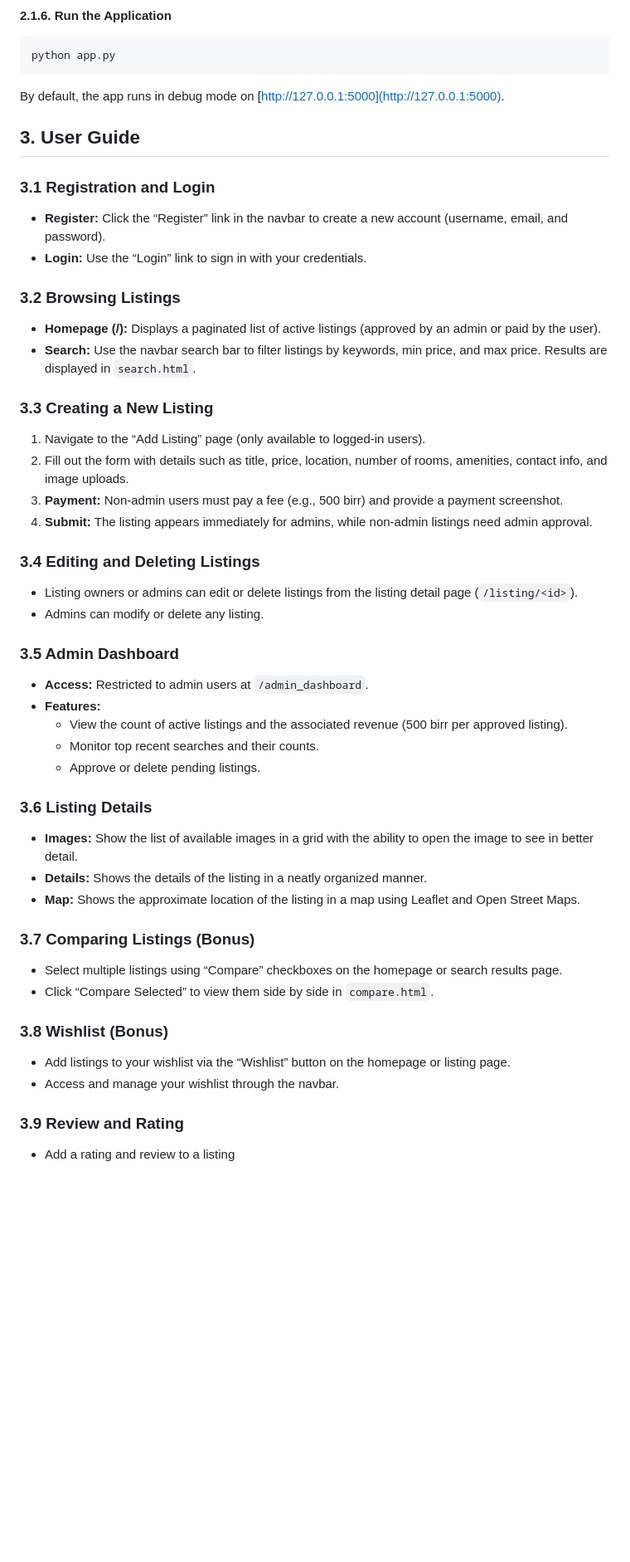
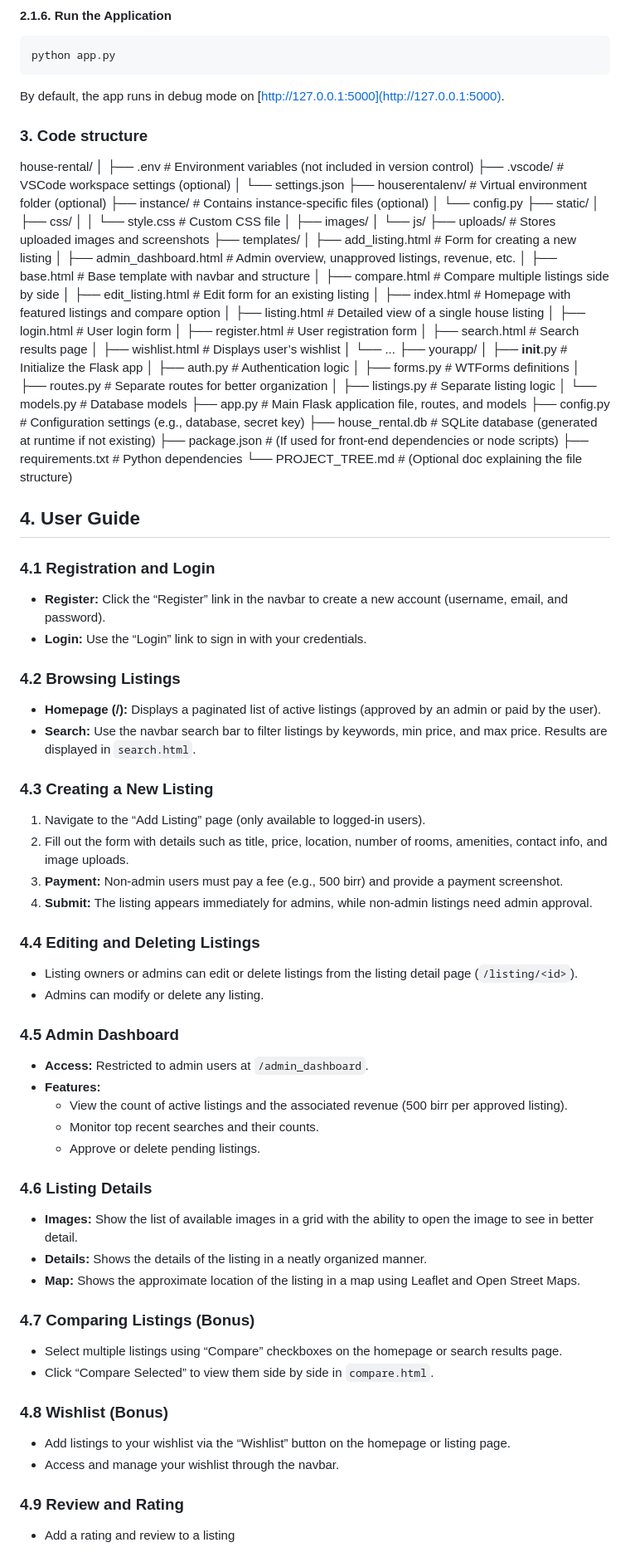
Before and after one commit to albertfekadu/house-rental, a Markdown page: ReadMe.md, the part around the change printed below. Shown: that part at 83% size. Rendered like a GitHub page; blank space fills up the shorter version.

Commit message:
Update README to enhance project structure documentation and user guide sections

````diff
--- a/ReadMe.md
+++ b/ReadMe.md
@@ -45,47 +45,88 @@ python app.py
 ```
 By default, the app runs in debug mode on [http://127.0.0.1:5000](http://127.0.0.1:5000).
 
+### 3. Code structure
 
-## 3. User Guide
+house-rental/
+│
+├── .env                        # Environment variables (not included in version control)
+├── .vscode/                    # VSCode workspace settings (optional)
+│   └── settings.json
+├── houserentalenv/             # Virtual environment folder (optional)
+├── instance/                   # Contains instance-specific files (optional)
+│   └── config.py
+├── static/
+│   ├── css/
+│   │   └── style.css           # Custom CSS file
+│   ├── images/
+│   └── js/
+├── uploads/                    # Stores uploaded images and screenshots
+├── templates/
+│   ├── add_listing.html        # Form for creating a new listing
+│   ├── admin_dashboard.html    # Admin overview, unapproved listings, revenue, etc.
+│   ├── base.html               # Base template with navbar and structure
+│   ├── compare.html            # Compare multiple listings side by side
+│   ├── edit_listing.html       # Edit form for an existing listing
+│   ├── index.html              # Homepage with featured listings and compare option
+│   ├── listing.html            # Detailed view of a single house listing
+│   ├── login.html              # User login form
+│   ├── register.html           # User registration form
+│   ├── search.html             # Search results page
+│   ├── wishlist.html           # Displays user’s wishlist
+│   └── ...
+├── yourapp/
+│   ├── __init__.py             # Initialize the Flask app
+│   ├── auth.py                 # Authentication logic
+│   ├── forms.py                # WTForms definitions
+│   ├── routes.py               # Separate routes for better organization
+│   ├── listings.py             # Separate listing logic
+│   └── models.py               # Database models
+├── app.py                      # Main Flask application file, routes, and models
+├── config.py                   # Configuration settings (e.g., database, secret key)
+├── house_rental.db             # SQLite database (generated at runtime if not existing)
+├── package.json                # (If used for front-end dependencies or node scripts)
+├── requirements.txt            # Python dependencies
+└── PROJECT_TREE.md             # (Optional doc explaining the file structure)
+## 4. User Guide
 
-### 3.1 Registration and Login
+### 4.1 Registration and Login
 - **Register:** Click the “Register” link in the navbar to create a new account (username, email, and password).
 - **Login:** Use the “Login” link to sign in with your credentials.
 
-### 3.2 Browsing Listings
+### 4.2 Browsing Listings
 - **Homepage (/):** Displays a paginated list of active listings (approved by an admin or paid by the user).
 - **Search:** Use the navbar search bar to filter listings by keywords, min price, and max price. Results are displayed in `search.html`.
 
-### 3.3 Creating a New Listing
+### 4.3 Creating a New Listing
 1. Navigate to the “Add Listing” page (only available to logged-in users).
 2. Fill out the form with details such as title, price, location, number of rooms, amenities, contact info, and image uploads.
 3. **Payment:** Non-admin users must pay a fee (e.g., 500 birr) and provide a payment screenshot.
 4. **Submit:** The listing appears immediately for admins, while non-admin listings need admin approval.
 
-### 3.4 Editing and Deleting Listings
+### 4.4 Editing and Deleting Listings
 - Listing owners or admins can edit or delete listings from the listing detail page (`/listing/<id>`).
 - Admins can modify or delete any listing.
 
-### 3.5 Admin Dashboard
+### 4.5 Admin Dashboard
 - **Access:** Restricted to admin users at `/admin_dashboard`.
 - **Features:**
   - View the count of active listings and the associated revenue (500 birr per approved listing).
   - Monitor top recent searches and their counts.
   - Approve or delete pending listings.
 
-### 3.6 Listing Details
+### 4.6 Listing Details
 - **Images:**  Show the list of available images in a grid with the ability to open the image to see in better detail.
 - **Details:** Shows the details of the listing in a neatly organized manner.
 - **Map:** Shows the approximate location of the listing in a map using Leaflet and Open Street Maps.
 
-### 3.7 Comparing Listings (Bonus)
+### 4.7 Comparing Listings (Bonus)
 - Select multiple listings using “Compare” checkboxes on the homepage or search results page.
 - Click “Compare Selected” to view them side by side in `compare.html`.
 
-### 3.8 Wishlist (Bonus)
+### 4.8 Wishlist (Bonus)
 - Add listings to your wishlist via the “Wishlist” button on the homepage or listing page.
 - Access and manage your wishlist through the navbar.
 
-### 3.9 Review and Rating
+### 4.9 Review and Rating
 - Add a rating and review to a listing
 
````
Also changed, not shown: other parts of ReadMe.md (+1 -1 lines).
